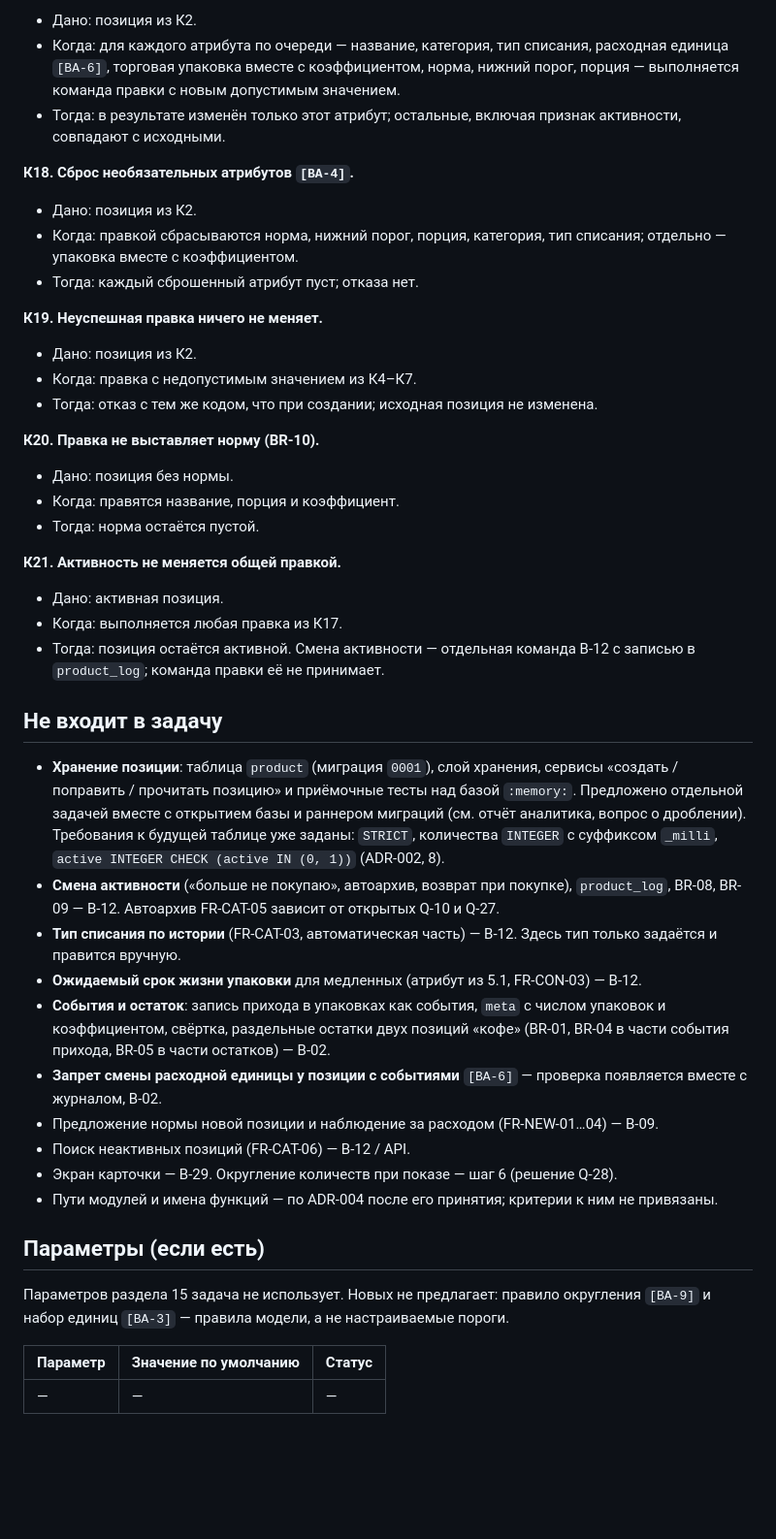
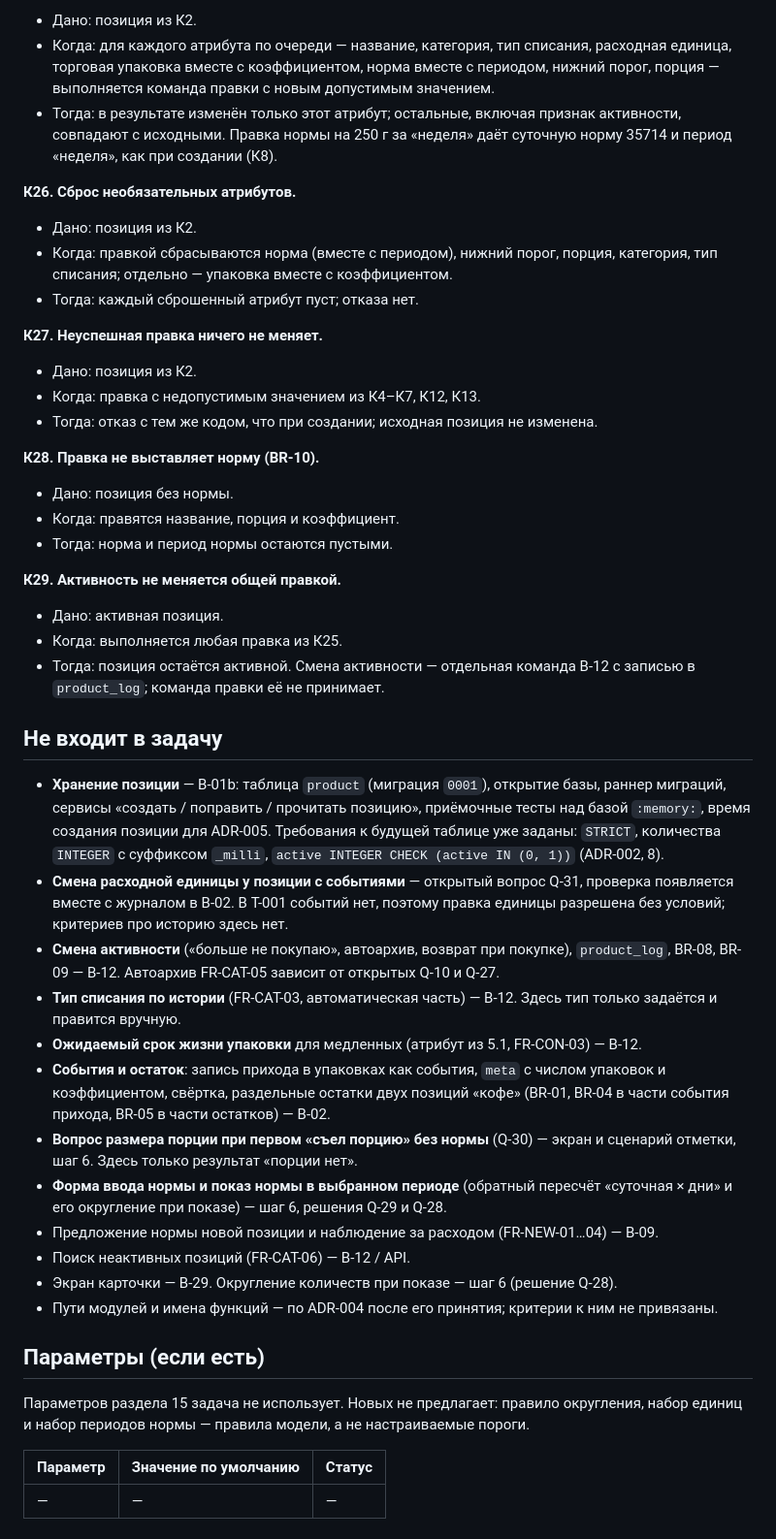
Before and after one commit to alex-vik/Kithcen-Hub, a Markdown page: docs/tasks/T-001-catalog-product.md, the part around one of its changes. Shown at 97% size. Drawn GitHub-style; blank space fills up the shorter version.

```diff
--- a/docs/tasks/T-001-catalog-product.md
+++ b/docs/tasks/T-001-catalog-product.md
@@ -126,35 +181,37 @@
 - Дано: позиция из К2.
-- Когда: для каждого атрибута по очереди — название, категория, тип списания, расходная единица `[ВА-6]`, торговая упаковка вместе с коэффициентом, норма, нижний порог, порция — выполняется команда правки с новым допустимым значением.
-- Тогда: в результате изменён только этот атрибут; остальные, включая признак активности, совпадают с исходными.
+- Когда: для каждого атрибута по очереди — название, категория, тип списания, расходная единица, торговая упаковка вместе с коэффициентом, норма вместе с периодом, нижний порог, порция — выполняется команда правки с новым допустимым значением.
+- Тогда: в результате изменён только этот атрибут; остальные, включая признак активности, совпадают с исходными. Правка нормы на 250 г за «неделя» даёт суточную норму 35714 и период «неделя», как при создании (К8).
 
-**К18. Сброс необязательных атрибутов `[ВА-4]`.**
+**К26. Сброс необязательных атрибутов.**
 - Дано: позиция из К2.
-- Когда: правкой сбрасываются норма, нижний порог, порция, категория, тип списания; отдельно — упаковка вместе с коэффициентом.
+- Когда: правкой сбрасываются норма (вместе с периодом), нижний порог, порция, категория, тип списания; отдельно — упаковка вместе с коэффициентом.
 - Тогда: каждый сброшенный атрибут пуст; отказа нет.
 
-**К19. Неуспешная правка ничего не меняет.**
+**К27. Неуспешная правка ничего не меняет.**
 - Дано: позиция из К2.
-- Когда: правка с недопустимым значением из К4–К7.
+- Когда: правка с недопустимым значением из К4–К7, К12, К13.
 - Тогда: отказ с тем же кодом, что при создании; исходная позиция не изменена.
 
-**К20. Правка не выставляет норму (BR-10).**
+**К28. Правка не выставляет норму (BR-10).**
 - Дано: позиция без нормы.
 - Когда: правятся название, порция и коэффициент.
-- Тогда: норма остаётся пустой.
+- Тогда: норма и период нормы остаются пустыми.
 
-**К21. Активность не меняется общей правкой.**
+**К29. Активность не меняется общей правкой.**
 - Дано: активная позиция.
-- Когда: выполняется любая правка из К17.
+- Когда: выполняется любая правка из К25.
 - Тогда: позиция остаётся активной. Смена активности — отдельная команда B-12 с записью в `product_log`; команда правки её не принимает.
 
 ## Не входит в задачу
 
-- **Хранение позиции**: таблица `product` (миграция `0001`), слой хранения, сервисы «создать / поправить / прочитать позицию» и приёмочные тесты над базой `:memory:`. Предложено отдельной задачей вместе с открытием базы и раннером миграций (см. отчёт аналитика, вопрос о дроблении). Требования к будущей таблице уже заданы: `STRICT`, количества `INTEGER` с суффиксом `_milli`, `active INTEGER CHECK (active IN (0, 1))` (ADR-002, 8).
+- **Хранение позиции** — B-01b: таблица `product` (миграция `0001`), открытие базы, раннер миграций, сервисы «создать / поправить / прочитать позицию», приёмочные тесты над базой `:memory:`, время создания позиции для ADR-005. Требования к будущей таблице уже заданы: `STRICT`, количества `INTEGER` с суффиксом `_milli`, `active INTEGER CHECK (active IN (0, 1))` (ADR-002, 8).
+- **Смена расходной единицы у позиции с событиями** — открытый вопрос Q-31, проверка появляется вместе с журналом в B-02. В T-001 событий нет, поэтому правка единицы разрешена без условий; критериев про историю здесь нет.
 - **Смена активности** («больше не покупаю», автоархив, возврат при покупке), `product_log`, BR-08, BR-09 — B-12. Автоархив FR-CAT-05 зависит от открытых Q-10 и Q-27.
 - **Тип списания по истории** (FR-CAT-03, автоматическая часть) — B-12. Здесь тип только задаётся и правится вручную.
 - **Ожидаемый срок жизни упаковки** для медленных (атрибут из 5.1, FR-CON-03) — B-12.
 - **События и остаток**: запись прихода в упаковках как события, `meta` с числом упаковок и коэффициентом, свёртка, раздельные остатки двух позиций «кофе» (BR-01, BR-04 в части события прихода, BR-05 в части остатков) — B-02.
-- **Запрет смены расходной единицы у позиции с событиями** `[ВА-6]` — проверка появляется вместе с журналом, B-02.
+- **Вопрос размера порции при первом «съел порцию» без нормы** (Q-30) — экран и сценарий отметки, шаг 6. Здесь только результат «порции нет».
+- **Форма ввода нормы и показ нормы в выбранном периоде** (обратный пересчёт «суточная × дни» и его округление при показе) — шаг 6, решения Q-29 и Q-28.
 - Предложение нормы новой позиции и наблюдение за расходом (FR-NEW-01…04) — B-09.
 - Поиск неактивных позиций (FR-CAT-06) — B-12 / API.
 - Экран карточки — B-29. Округление количеств при показе — шаг 6 (решение Q-28).
@@ -162,7 +219,7 @@
 
 ## Параметры (если есть)
 
-Параметров раздела 15 задача не использует. Новых не предлагает: правило округления `[ВА-9]` и набор единиц `[ВА-3]` — правила модели, а не настраиваемые пороги.
+Параметров раздела 15 задача не использует. Новых не предлагает: правило округления, набор единиц и набор периодов нормы — правила модели, а не настраиваемые пороги.
 
 | Параметр | Значение по умолчанию | Статус |
 | --- | --- | --- |
```
Also changed, not shown: other parts of docs/tasks/T-001-catalog-product.md (+93 -45 lines).
